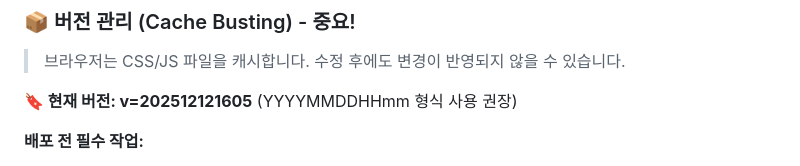
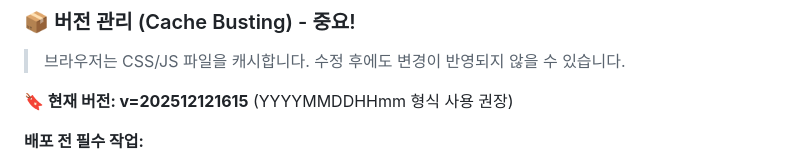
Before and after one commit to dejauvkukky/gravity-free-hub-kr, a Markdown page: CODEX.md, the part around the change. Rendered like a GitHub page.

Commit message:
docs: Update version tags to v=202512121615

```diff
--- a/CODEX.md
+++ b/CODEX.md
@@ -66,7 +66,7 @@ root/
 
 > 브라우저는 CSS/JS 파일을 캐시합니다. 수정 후에도 변경이 반영되지 않을 수 있습니다.
 
-**🔖 현재 버전: v=202512121605** (YYYYMMDDHHmm 형식 사용 권장)
+**🔖 현재 버전: v=202512121615** (YYYYMMDDHHmm 형식 사용 권장)
 
 **배포 전 필수 작업:**
 
```
